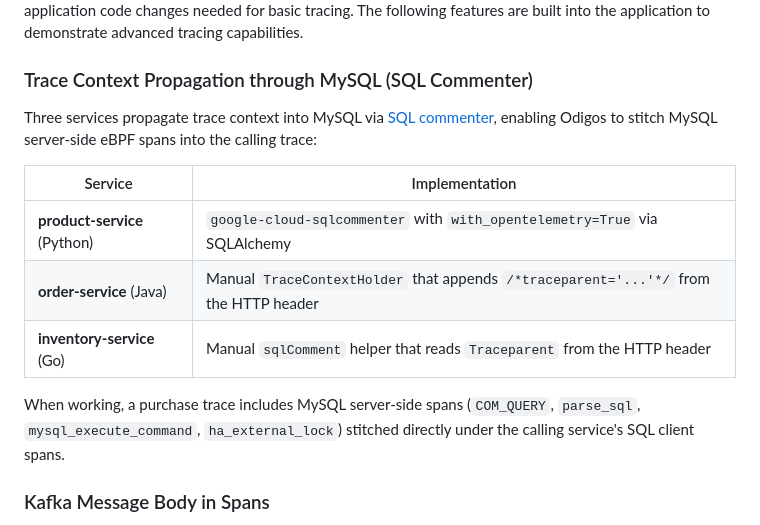
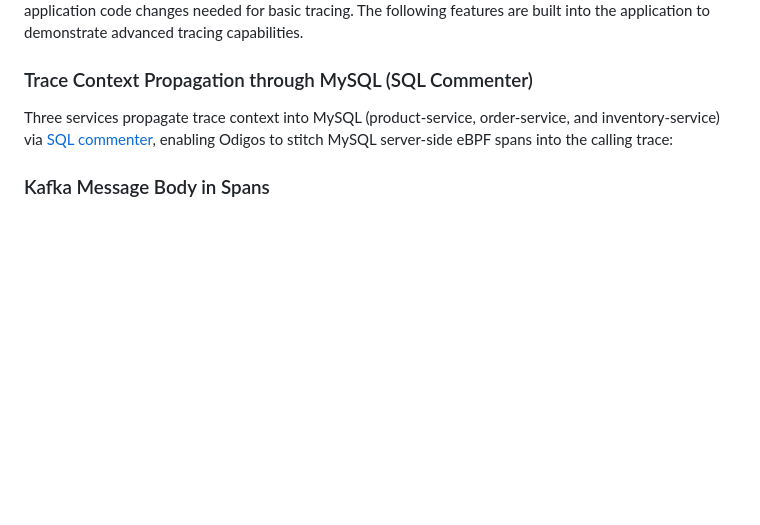
Before and after one commit to wesearle/odimall, a Markdown page: README.md, the part around the change. Drawn GitHub-style; blank space fills up the shorter version.

```diff
--- a/README.md
+++ b/README.md
@@ -75,15 +75,7 @@ OdiMall is designed to produce rich, end-to-end distributed traces when instrume
 
 ### Trace Context Propagation through MySQL (SQL Commenter)
 
-Three services propagate trace context into MySQL via [SQL commenter](https://google.github.io/sqlcommenter/), enabling Odigos to stitch MySQL server-side eBPF spans into the calling trace:
-
-| Service | Implementation |
-|---------|---------------|
-| **product-service** (Python) | `google-cloud-sqlcommenter` with `with_opentelemetry=True` via SQLAlchemy |
-| **order-service** (Java) | Manual `TraceContextHolder` that appends `/*traceparent='...'*/` from the HTTP header |
-| **inventory-service** (Go) | Manual `sqlComment` helper that reads `Traceparent` from the HTTP header |
-
-When working, a purchase trace includes MySQL server-side spans (`COM_QUERY`, `parse_sql`, `mysql_execute_command`, `ha_external_lock`) stitched directly under the calling service's SQL client spans.
+Three services propagate trace context into MySQL (product-service, order-service, and inventory-service) via [SQL commenter](https://google.github.io/sqlcommenter/), enabling Odigos to stitch MySQL server-side eBPF spans into the calling trace:
 
 ### Kafka Message Body in Spans
 
```
